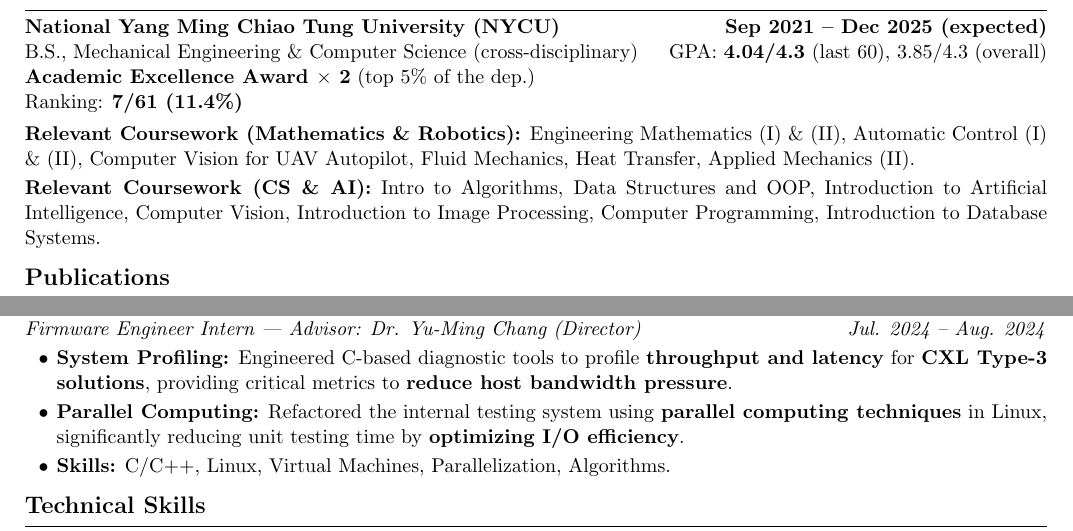
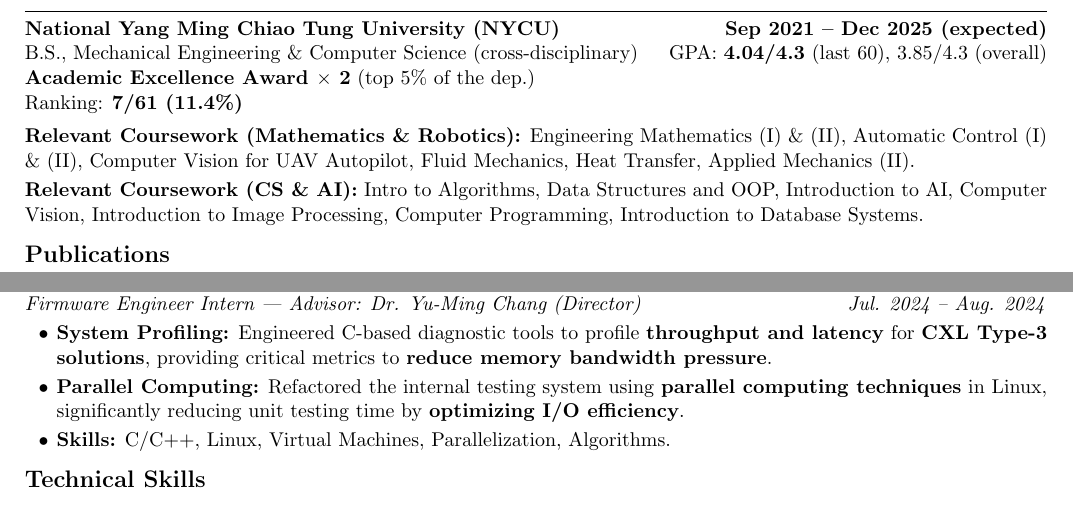
Before and after one commit to tommy60718/CV, a LaTeX document (main.tex): two parts of page 1 of 3 before the commit and two parts of page 1 of 2 after it, joined at a grey line, cut so that both start at the same text. Compiled offline with pdfLaTeX.

Commit message:
1129, modify CV, add SOP

```diff
--- a/main.tex
+++ b/main.tex
@@ -67,7 +67,7 @@
 
 \vspace{2pt}
 \noindent
-\textbf{Relevant Coursework (CS \& AI):} Intro to Algorithms, Data Structures and OOP, Introduction to Artificial Intelligence, Computer Vision, Introduction to Image Processing, Computer Programming, Introduction to Database Systems.
+\textbf{Relevant Coursework (CS \& AI):} Intro to Algorithms, Data Structures and OOP, Introduction to AI, Computer Vision, Introduction to Image Processing, Computer Programming, Introduction to Database Systems.
 
 %========== Publications ==========
 \section*{Publications}
@@ -104,7 +104,7 @@
 \textbf{Wolley Inc.} \hfill \textit{Hsinchu, Taiwan}\\
 \textit{Firmware Engineer Intern | Advisor: Dr. Yu-Ming Chang (Director)} \hfill \textit{Jul. 2024 – Aug. 2024}
 \begin{hangitems}
-    \item \textbf{System Profiling:} Engineered C-based diagnostic tools to profile \textbf{throughput and latency} for \textbf{CXL Type-3 solutions}, providing critical metrics to \textbf{reduce host bandwidth pressure}.
+    \item \textbf{System Profiling:} Engineered C-based diagnostic tools to profile \textbf{throughput and latency} for \textbf{CXL Type-3 solutions}, providing critical metrics to \textbf{reduce memory bandwidth pressure}.
     \item \textbf{Parallel Computing:} Refactored the internal testing system using \textbf{parallel computing techniques} in Linux, significantly reducing unit testing time by \textbf{optimizing I/O efficiency}.
     \item \textbf{Skills:} C/C++, Linux, Virtual Machines, Parallelization, Algorithms.
 \end{hangitems}
```
Also changed, not shown: CV_Harvard_1127.pdf (deleted), Harvard_1129_CV.pdf (added), Harvard_1129_SOP.pdf (added), 1 other file.
